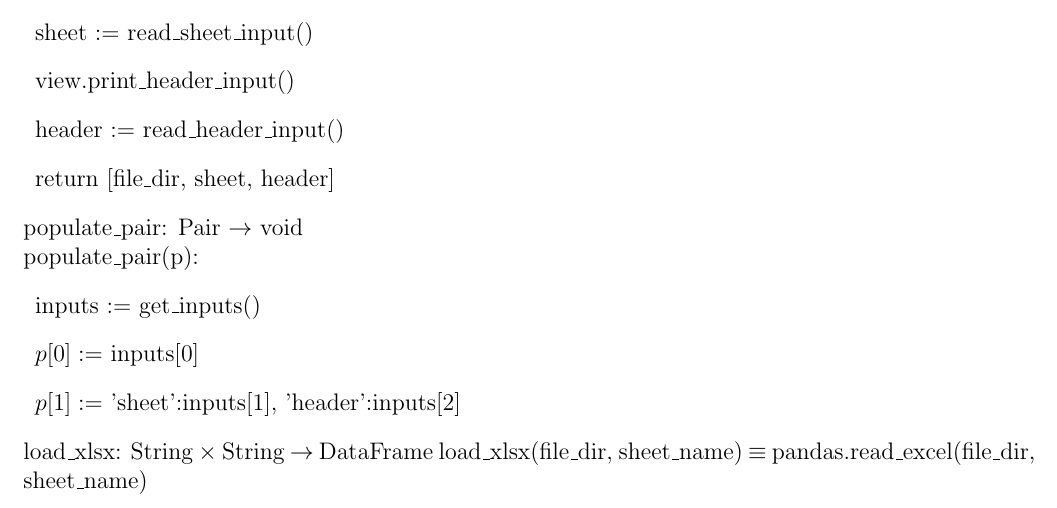
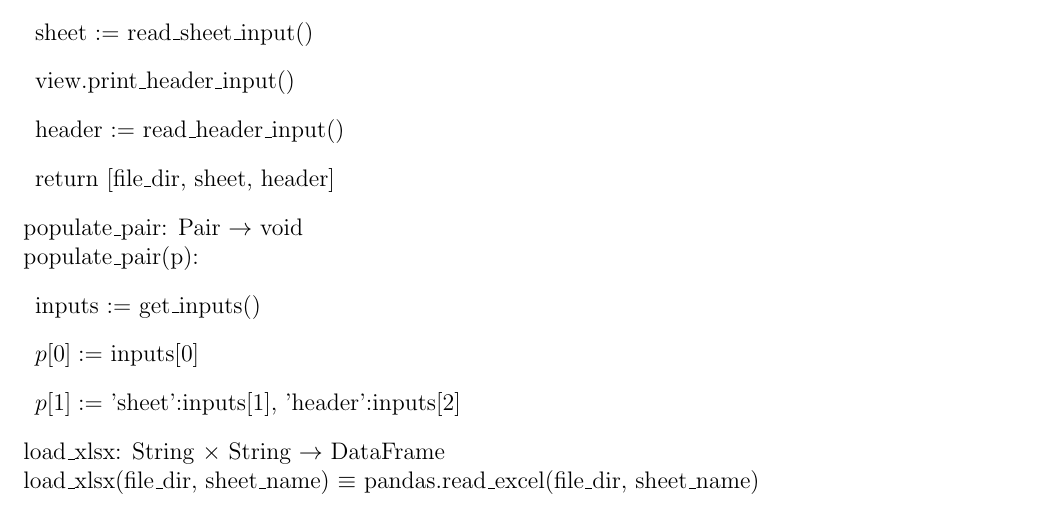
Before and after one commit to R-Fan9/Verification-Automation, a LaTeX document (Documentation/AutoChecker_Doc.tex): part of page 12 of 12, cut so that both start at the same text. Compiled offline with pdfLaTeX.

Commit message:
newline inserted on load_xlsx

```diff
--- a/Documentation/AutoChecker_Doc.tex
+++ b/Documentation/AutoChecker_Doc.tex
@@ -503,7 +503,7 @@ populate\_pair(p):
   \item $p[1] :=$ {'sheet':inputs[$1$], 'header':inputs[$2$]}
 \end{itemize}
 
-\noindent load\_xlsx: String $\times$ String $\rightarrow$ DataFrame
+\noindent load\_xlsx: String $\times$ String $\rightarrow$ DataFrame\\
 load\_xlsx(file\_dir, sheet\_name) $\equiv$ pandas.read\_excel(file\_dir, sheet\_name)
 
 \end {document}
```
Also changed, not shown: Documentation/AutoChecker_Doc.pdf.
